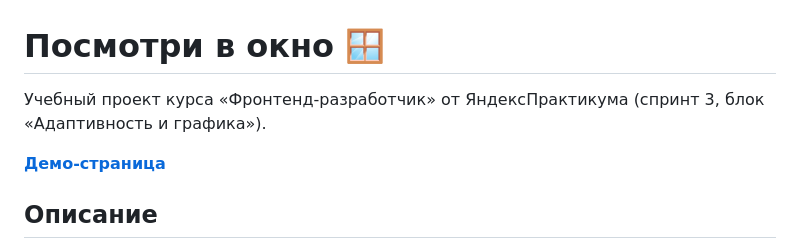
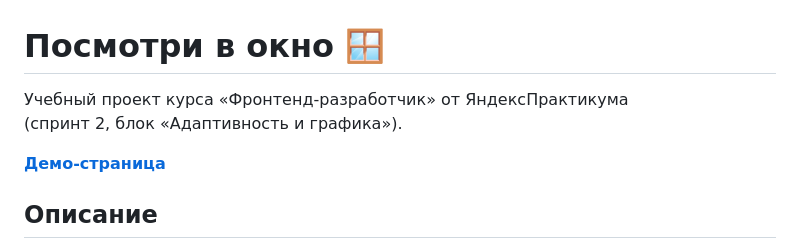
Before and after one commit to nikitapolozin/posmotri-v-okno-fd, a Markdown page: README.md, the part around the change. Rendered like a GitHub page.

Commit message:
Отредактировал описание README.md

```diff
--- a/README.md
+++ b/README.md
@@ -1,6 +1,7 @@
 # Посмотри в окно 🪟
 
-Учебный проект курса «Фронтенд-разработчик» от ЯндексПрактикума (спринт 3, блок «Адаптивность и графика»).
+Учебный проект курса «Фронтенд-разработчик» от ЯндексПрактикума
+(спринт 2, блок «Адаптивность и графика»).
 
 **[Демо-страница](https://nikitapolozin.github.io/posmotri-v-okno-fd/)**
 
```
